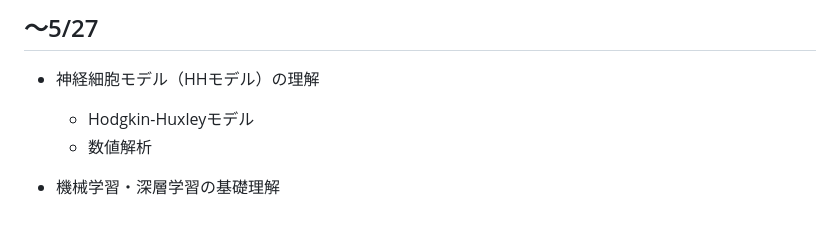
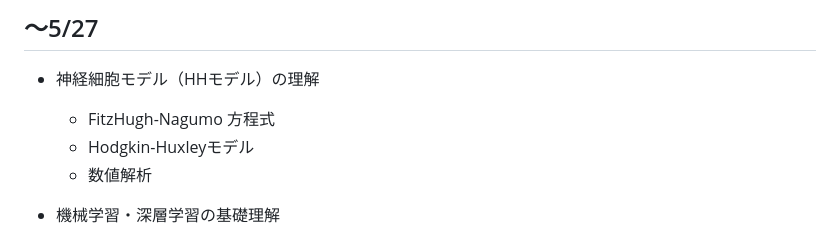
Before and after one commit to bcl-group/2703-yamashita-bashelor-thesis, a Markdown page: PROGRESS.md, the part around the change. Rendered like a GitHub page.

```diff
--- a/PROGRESS.md
+++ b/PROGRESS.md
@@ -2,6 +2,7 @@
 ## 〜5/27
 
 - 神経細胞モデル（HHモデル）の理解
+	- FitzHugh-Nagumo 方程式
     - Hodgkin-Huxleyモデル
     - 数値解析
 
```
